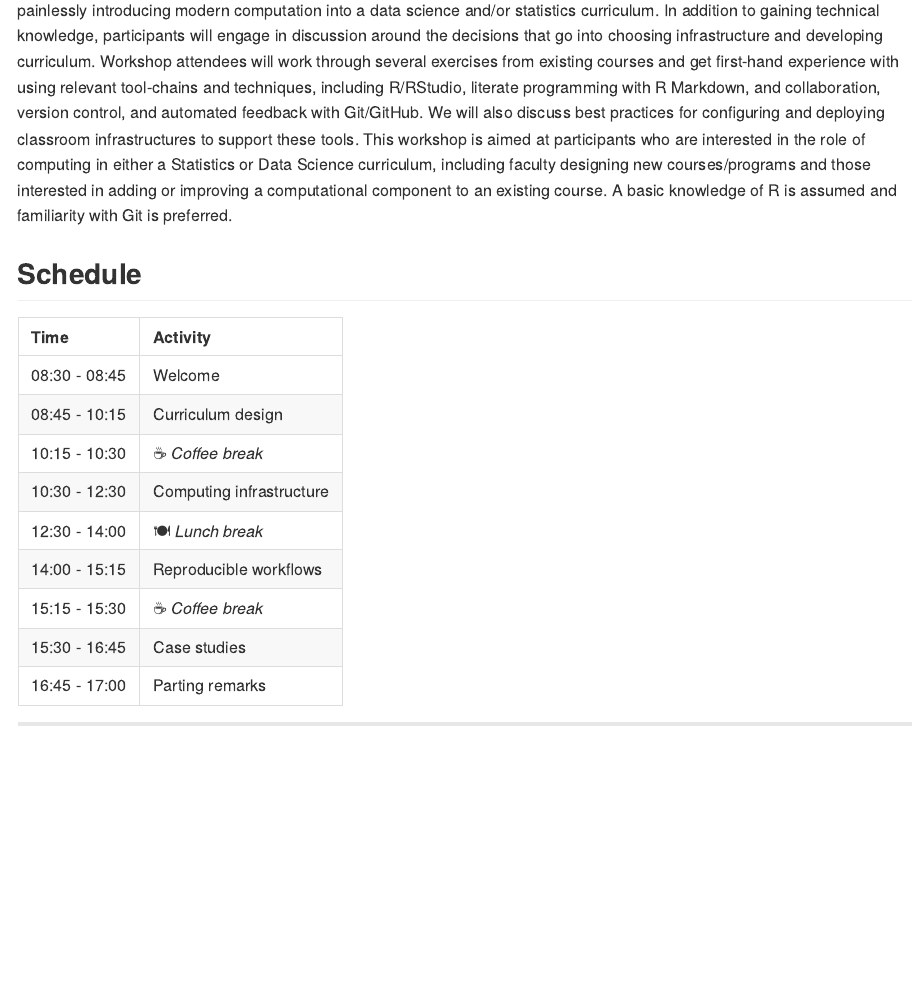
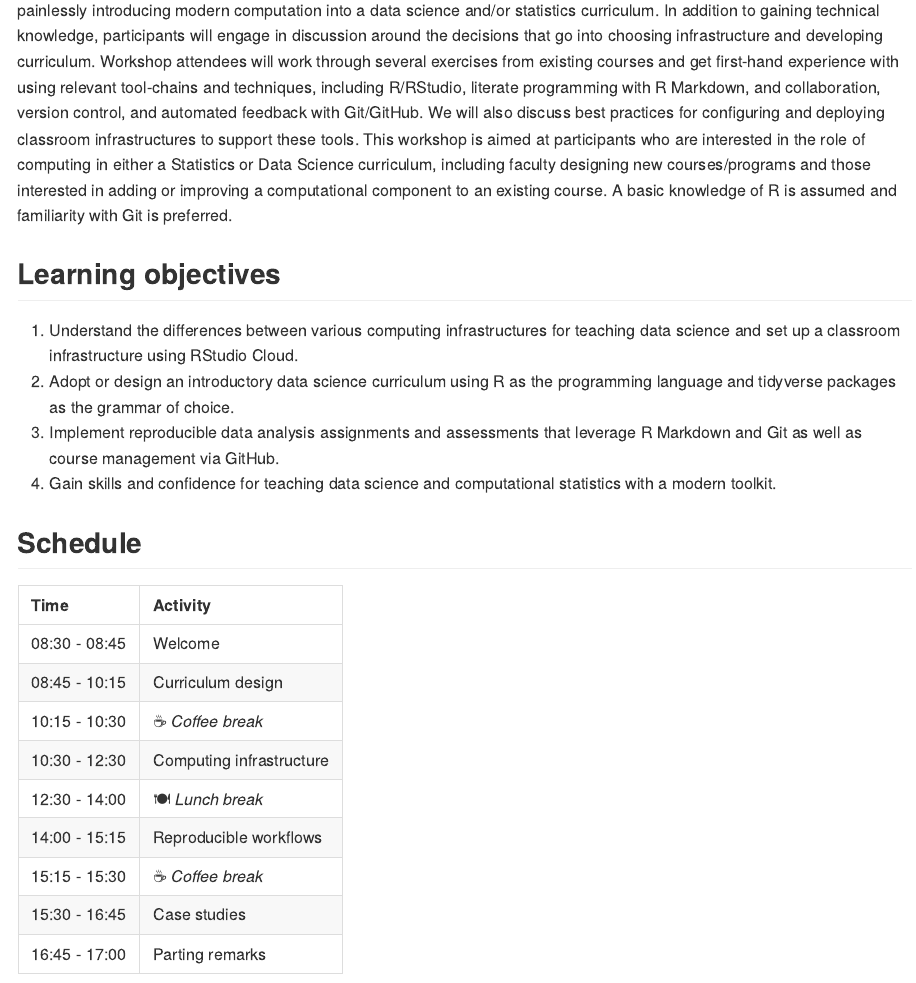
Before and after one commit to mine-cetinkaya-rundel/teach-data-science, an R Markdown document (README.Rmd): the page in a window 1100 px wide, from 480 px down. The pictures show the output file README.md that the author committed with the source, drawn offline in the style of GitHub.

Commit message:
Add learning objectives and about the instructor to README

```diff
--- a/README.Rmd
+++ b/README.Rmd
@@ -17,6 +17,13 @@ output: github_document
 
 Success in data science and statistics is dependent on the development of both analytical and computational skills. As statistics educators we are more familiar and comfortable with teaching the former, but the latter is becoming increasingly important. The goal of this workshop is to equip educators with concrete information on content and infrastructure for painlessly introducing modern computation into a data science and/or statistics curriculum. In addition to gaining technical knowledge, participants will engage in discussion around the decisions that go into choosing infrastructure and developing curriculum. Workshop attendees will work through several exercises from existing courses and get first-hand experience with using relevant tool-chains and techniques, including R/RStudio, literate programming with R Markdown, and collaboration, version control, and automated feedback with Git/GitHub. We will also discuss best practices for configuring and deploying classroom infrastructures to support these tools. This workshop is aimed at participants who are interested in the role of computing in either a Statistics or Data Science curriculum, including faculty designing new courses/programs and those interested in adding or improving a computational component to an existing course. A basic knowledge of R is assumed and familiarity with Git is preferred.
 
+## Learning objectives
+
+1. Understand the differences between various computing infrastructures for teaching data science and set up a classroom infrastructure using RStudio Cloud.
+2. Adopt or design an introductory data science curriculum using R as the programming language and tidyverse packages as the grammar of choice.
+3. Implement reproducible data analysis assignments and assessments that leverage R Markdown and Git as well as course management via GitHub.
+4. Gain skills and confidence for teaching data science and computational statistics with a modern toolkit.
+
 ## Schedule
 
 | Time          | Activity                                |
```
Also changed, not shown: README.md, README.Rmd (6 more changed lines).
